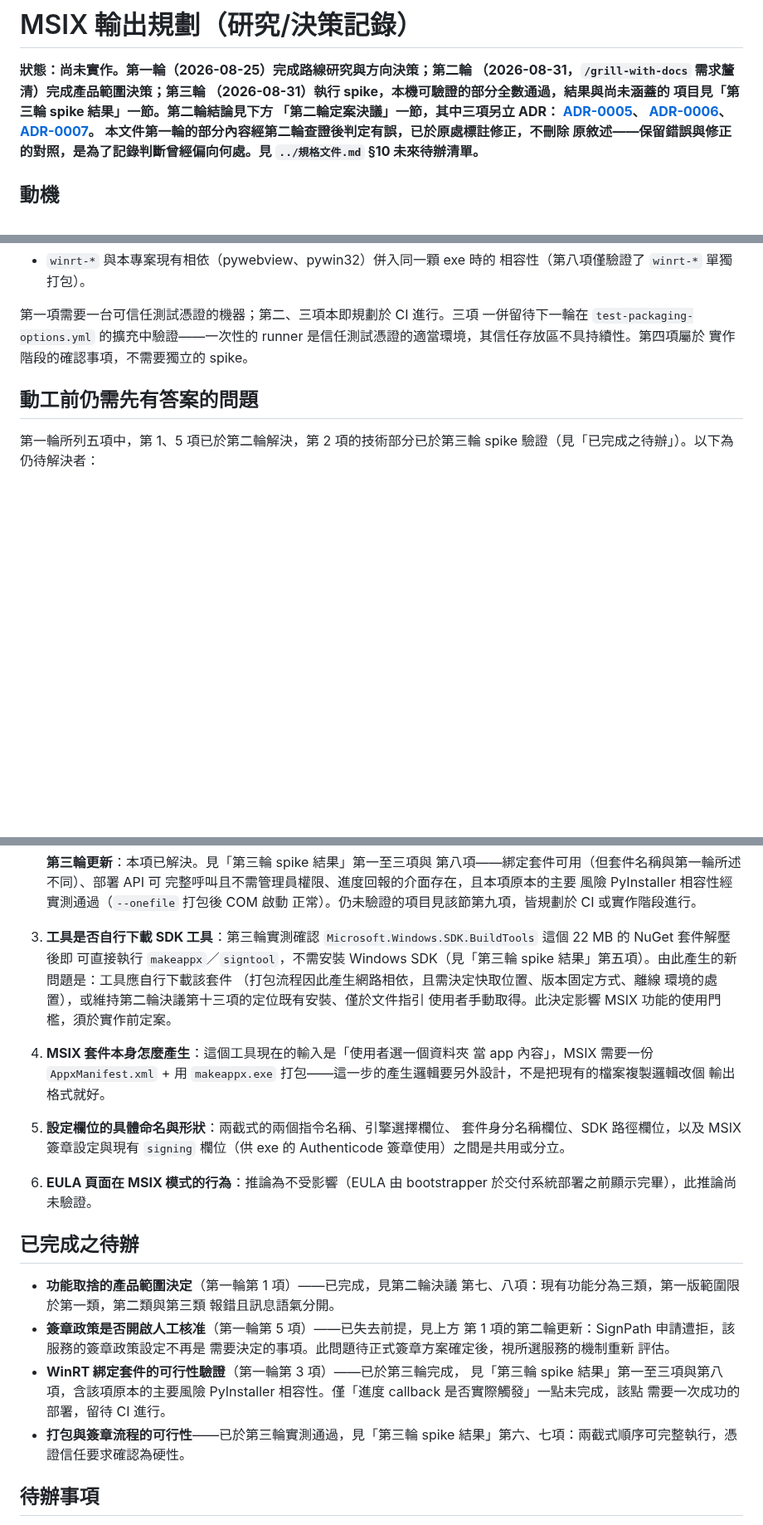
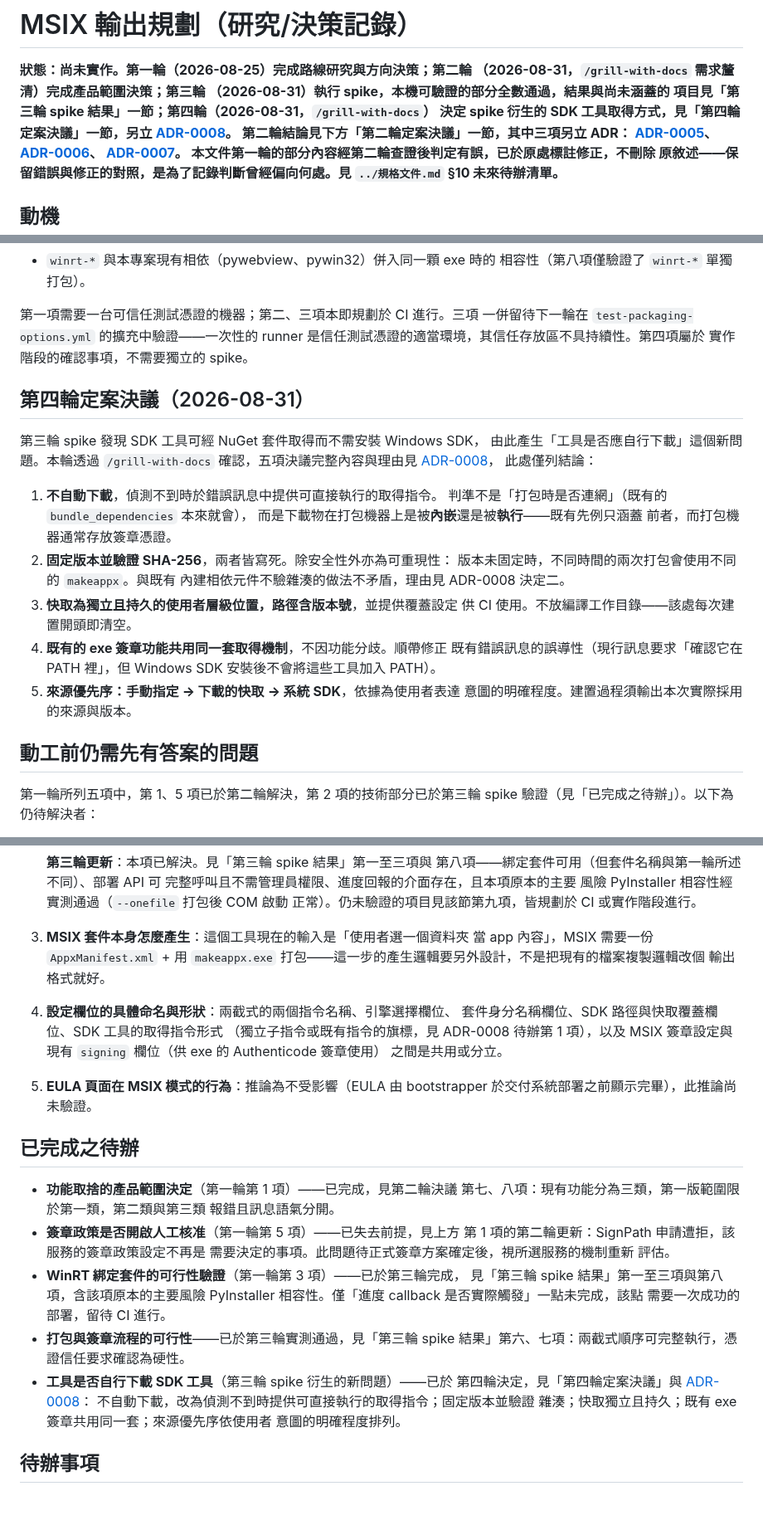
Before and after one commit to lx-kvn/mac-style-windows-installer, a Markdown page: docs/proposals/MSIX輸出規劃.md, 3 parts joined by grey strips. Shown at 83% size. Drawn GitHub-style; blank space fills up the shorter version.

```diff
--- a/docs/proposals/MSIX輸出規劃.md
+++ b/docs/proposals/MSIX輸出規劃.md
@@ -3,8 +3,10 @@
 **狀態：尚未實作。第一輪（2026-08-25）完成路線研究與方向決策；第二輪
 （2026-08-31，`/grill-with-docs` 需求釐清）完成產品範圍決策；第三輪
 （2026-08-31）執行 spike，本機可驗證的部分全數通過，結果與尚未涵蓋的
-項目見「第三輪 spike 結果」一節。第二輪結論見下方
-「第二輪定案決議」一節，其中三項另立 ADR：
+項目見「第三輪 spike 結果」一節；第四輪（2026-08-31，`/grill-with-docs`）
+決定 spike 衍生的 SDK 工具取得方式，見「第四輪定案決議」一節，另立
+[ADR-0008](../adr/0008-sdk-build-tools-are-fetched-on-explicit-request-only.md)。
+第二輪結論見下方「第二輪定案決議」一節，其中三項另立 ADR：
 [ADR-0005](../adr/0005-installer-never-installs-certificates-into-trust-stores.md)、
 [ADR-0006](../adr/0006-msix-mode-has-no-custom-uninstall-ui.md)、
 [ADR-0007](../adr/0007-package-identity-name-is-an-explicit-required-field.md)。
@@ -618,6 +629,29 @@ Python 環境的基準一致。
 runner 是信任測試憑證的適當環境，其信任存放區不具持續性。第四項屬於
 實作階段的確認事項，不需要獨立的 spike。
 
+## 第四輪定案決議（2026-08-31）
+
+第三輪 spike 發現 SDK 工具可經 NuGet 套件取得而不需安裝 Windows SDK，
+由此產生「工具是否應自行下載」這個新問題。本輪透過 `/grill-with-docs`
+確認，五項決議完整內容與理由見
+[ADR-0008](../adr/0008-sdk-build-tools-are-fetched-on-explicit-request-only.md)，
+此處僅列結論：
+
+1. **不自動下載**，偵測不到時於錯誤訊息中提供可直接執行的取得指令。
+   判準不是「打包時是否連網」（既有的 `bundle_dependencies` 本來就會），
+   而是下載物在打包機器上是被**內嵌**還是被**執行**——既有先例只涵蓋
+   前者，而打包機器通常存放簽章憑證。
+2. **固定版本並驗證 SHA-256**，兩者皆寫死。除安全性外亦為可重現性：
+   版本未固定時，不同時間的兩次打包會使用不同的 `makeappx`。與既有
+   內建相依元件不驗雜湊的做法不矛盾，理由見 ADR-0008 決定二。
+3. **快取為獨立且持久的使用者層級位置，路徑含版本號**，並提供覆蓋設定
+   供 CI 使用。不放編譯工作目錄——該處每次建置開頭即清空。
+4. **既有的 exe 簽章功能共用同一套取得機制**，不因功能分歧。順帶修正
+   既有錯誤訊息的誤導性（現行訊息要求「確認它在 PATH 裡」，但 Windows
+   SDK 安裝後不會將這些工具加入 PATH）。
+5. **來源優先序：手動指定 → 下載的快取 → 系統 SDK**，依據為使用者表達
+   意圖的明確程度。建置過程須輸出本次實際採用的來源與版本。
+
 ## 動工前仍需先有答案的問題
 
 第一輪所列五項中，第 1、5 項已於第二輪解決，第 2 項的技術部分已於第三輪
@@ -653,21 +687,16 @@ spike 驗證（見「已完成之待辦」）。以下為仍待解決者：
    完整呼叫且不需管理員權限、進度回報的介面存在，且本項原本的主要
    風險 PyInstaller 相容性經實測通過（`--onefile` 打包後 COM 啟動
    正常）。仍未驗證的項目見該節第九項，皆規劃於 CI 或實作階段進行。
-3. **工具是否自行下載 SDK 工具**：第三輪實測確認
-   `Microsoft.Windows.SDK.BuildTools` 這個 22 MB 的 NuGet 套件解壓後即
-   可直接執行 `makeappx`／`signtool`，不需安裝 Windows SDK（見「第三輪
-   spike 結果」第五項）。由此產生的新問題是：工具應自行下載該套件
-   （打包流程因此產生網路相依，且需決定快取位置、版本固定方式、離線
-   環境的處置），或維持第二輪決議第十三項的定位既有安裝、僅於文件指引
-   使用者手動取得。此決定影響 MSIX 功能的使用門檻，須於實作前定案。
-4. **MSIX 套件本身怎麼產生**：這個工具現在的輸入是「使用者選一個資料夾
+3. **MSIX 套件本身怎麼產生**：這個工具現在的輸入是「使用者選一個資料夾
    當 app 內容」，MSIX 需要一份 `AppxManifest.xml` + 用 `makeappx.exe`
    打包——這一步的產生邏輯要另外設計，不是把現有的檔案複製邏輯改個
    輸出格式就好。
-5. **設定欄位的具體命名與形狀**：兩截式的兩個指令名稱、引擎選擇欄位、
-   套件身分名稱欄位、SDK 路徑欄位，以及 MSIX 簽章設定與現有 `signing`
-   欄位（供 exe 的 Authenticode 簽章使用）之間是共用或分立。
-6. **EULA 頁面在 MSIX 模式的行為**：推論為不受影響（EULA 由 bootstrapper
+4. **設定欄位的具體命名與形狀**：兩截式的兩個指令名稱、引擎選擇欄位、
+   套件身分名稱欄位、SDK 路徑與快取覆蓋欄位、SDK 工具的取得指令形式
+   （獨立子指令或既有指令的旗標，見 ADR-0008 待辦第 1 項），以及 MSIX
+   簽章設定與現有 `signing` 欄位（供 exe 的 Authenticode 簽章使用）
+   之間是共用或分立。
+5. **EULA 頁面在 MSIX 模式的行為**：推論為不受影響（EULA 由 bootstrapper
    於交付系統部署之前顯示完畢），此推論尚未驗證。
 
 ## 已完成之待辦
@@ -685,6 +714,12 @@ spike 驗證（見「已完成之待辦」）。以下為仍待解決者：
   需要一次成功的部署，留待 CI 進行。
 - **打包與簽章流程的可行性**——已於第三輪實測通過，見「第三輪 spike
   結果」第六、七項：兩截式順序可完整執行，憑證信任要求確認為硬性。
+- **工具是否自行下載 SDK 工具**（第三輪 spike 衍生的新問題）——已於
+  第四輪決定，見「第四輪定案決議」與
+  [ADR-0008](../adr/0008-sdk-build-tools-are-fetched-on-explicit-request-only.md)：
+  不自動下載，改為偵測不到時提供可直接執行的取得指令；固定版本並驗證
+  雜湊；快取獨立且持久；既有 exe 簽章共用同一套；來源優先序依使用者
+  意圖的明確程度排列。
 
 ## 待辦事項
 
```
Also changed, not shown: other parts of docs/proposals/MSIX輸出規劃.md (+9 -0 lines), docs/adr/0008-sdk-build-tools-are-fetched-on-explicit-request-only.md (added, +151 -0 lines), docs/規格文件.md (+1 -1 lines).
